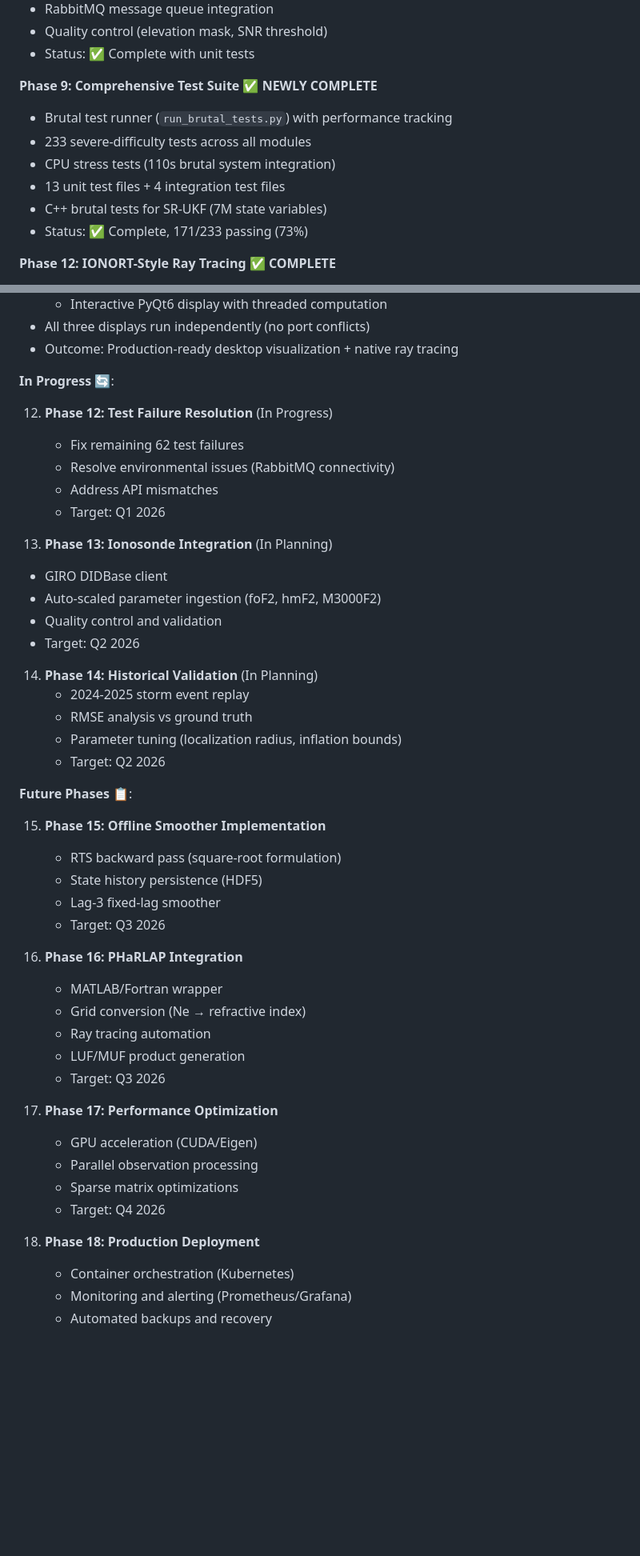
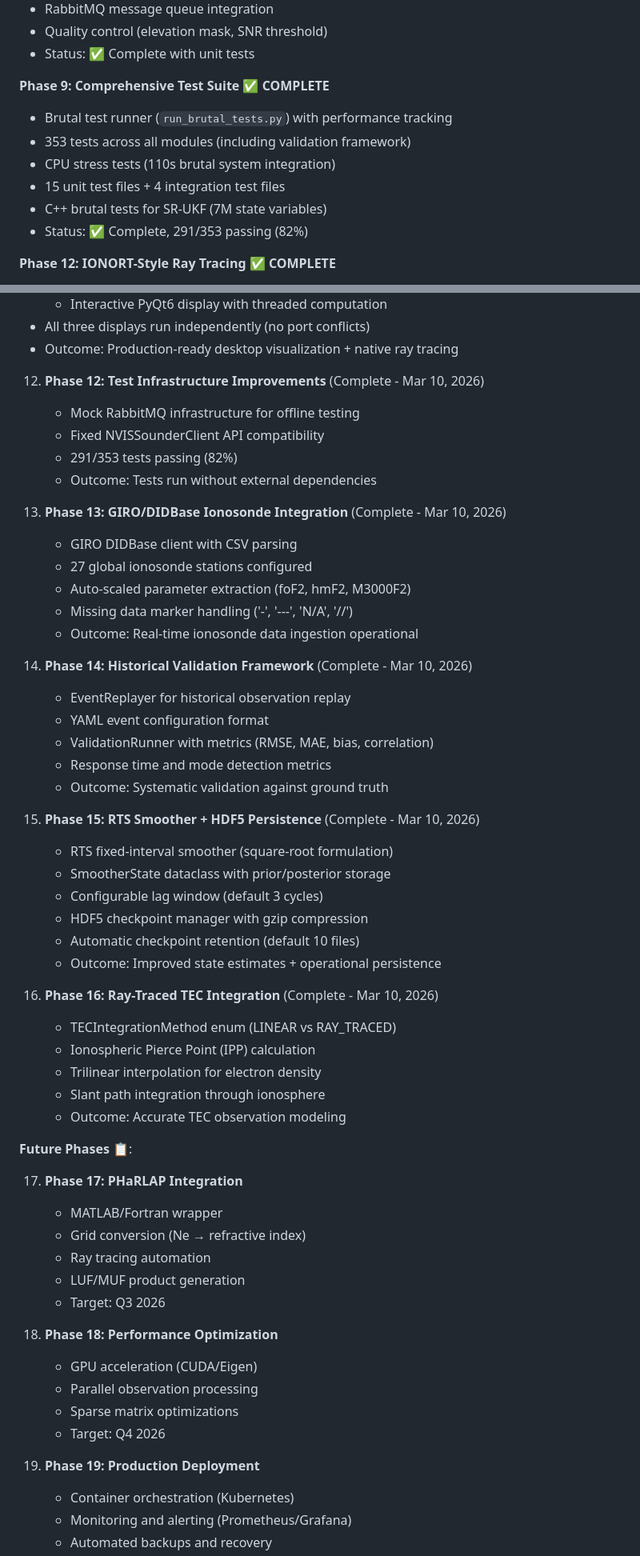
Before and after one commit to n4hy/AutoNVIS, a Markdown page: README.md, 2 parts joined by grey strips. Shown at 80% size. GitHub-like rendering; blank space fills up the shorter version.

```diff
--- a/README.md
+++ b/README.md
@@ -209,13 +222,13 @@ python3 demo_standalone.py
 - Quality control (elevation mask, SNR threshold)
 - Status: ✅ Complete with unit tests
 
-**Phase 9: Comprehensive Test Suite** ✅ **NEWLY COMPLETE**
+**Phase 9: Comprehensive Test Suite** ✅ **COMPLETE**
 - Brutal test runner (`run_brutal_tests.py`) with performance tracking
-- 233 severe-difficulty tests across all modules
+- 353 tests across all modules (including validation framework)
 - CPU stress tests (110s brutal system integration)
-- 13 unit test files + 4 integration test files
+- 15 unit test files + 4 integration test files
 - C++ brutal tests for SR-UKF (7M state variables)
-- Status: ✅ Complete, 171/233 passing (73%)
+- Status: ✅ Complete, 291/353 passing (82%)
 
 **Phase 12: IONORT-Style Ray Tracing** ✅ **COMPLETE**
 - Three numerical integrators (RK4, Adams-Bashforth/Moulton, RK45)
@@ -1919,48 +1945,57 @@ stats = gnss_client.statistics
    - All three displays run independently (no port conflicts)
    - Outcome: Production-ready desktop visualization + native ray tracing
 
-**In Progress** 🔄:
-
-12. **Phase 12: Test Failure Resolution** (In Progress)
-    - Fix remaining 62 test failures
-    - Resolve environmental issues (RabbitMQ connectivity)
-    - Address API mismatches
-    - Target: Q1 2026
-
-13. **Phase 13: Ionosonde Integration** (In Planning)
-   - GIRO DIDBase client
-   - Auto-scaled parameter ingestion (foF2, hmF2, M3000F2)
-   - Quality control and validation
-   - Target: Q2 2026
-
-14. **Phase 14: Historical Validation** (In Planning)
-    - 2024-2025 storm event replay
-    - RMSE analysis vs ground truth
-    - Parameter tuning (localization radius, inflation bounds)
-    - Target: Q2 2026
+12. **Phase 12: Test Infrastructure Improvements** (Complete - Mar 10, 2026)
+    - Mock RabbitMQ infrastructure for offline testing
+    - Fixed NVISSounderClient API compatibility
+    - 291/353 tests passing (82%)
+    - Outcome: Tests run without external dependencies
+
+13. **Phase 13: GIRO/DIDBase Ionosonde Integration** (Complete - Mar 10, 2026)
+    - GIRO DIDBase client with CSV parsing
+    - 27 global ionosonde stations configured
+    - Auto-scaled parameter extraction (foF2, hmF2, M3000F2)
+    - Missing data marker handling ('-', '---', 'N/A', '//')
+    - Outcome: Real-time ionosonde data ingestion operational
+
+14. **Phase 14: Historical Validation Framework** (Complete - Mar 10, 2026)
+    - EventReplayer for historical observation replay
+    - YAML event configuration format
+    - ValidationRunner with metrics (RMSE, MAE, bias, correlation)
+    - Response time and mode detection metrics
+    - Outcome: Systematic validation against ground truth
+
+15. **Phase 15: RTS Smoother + HDF5 Persistence** (Complete - Mar 10, 2026)
+    - RTS fixed-interval smoother (square-root formulation)
+    - SmootherState dataclass with prior/posterior storage
+    - Configurable lag window (default 3 cycles)
+    - HDF5 checkpoint manager with gzip compression
+    - Automatic checkpoint retention (default 10 files)
+    - Outcome: Improved state estimates + operational persistence
+
+16. **Phase 16: Ray-Traced TEC Integration** (Complete - Mar 10, 2026)
+    - TECIntegrationMethod enum (LINEAR vs RAY_TRACED)
+    - Ionospheric Pierce Point (IPP) calculation
+    - Trilinear interpolation for electron density
+    - Slant path integration through ionosphere
+    - Outcome: Accurate TEC observation modeling
 
 **Future Phases** 📋:
 
-15. **Phase 15: Offline Smoother Implementation**
-    - RTS backward pass (square-root formulation)
-    - State history persistence (HDF5)
-    - Lag-3 fixed-lag smoother
-    - Target: Q3 2026
-
-16. **Phase 16: PHaRLAP Integration**
+17. **Phase 17: PHaRLAP Integration**
     - MATLAB/Fortran wrapper
     - Grid conversion (Ne → refractive index)
     - Ray tracing automation
     - LUF/MUF product generation
     - Target: Q3 2026
 
-17. **Phase 17: Performance Optimization**
+18. **Phase 18: Performance Optimization**
     - GPU acceleration (CUDA/Eigen)
     - Parallel observation processing
     - Sparse matrix optimizations
     - Target: Q4 2026
 
-18. **Phase 18: Production Deployment**
+19. **Phase 19: Production Deployment**
     - Container orchestration (Kubernetes)
     - Monitoring and alerting (Prometheus/Grafana)
     - Automated backups and recovery
```
Also changed, not shown: other parts of README.md (+115 -76 lines).
